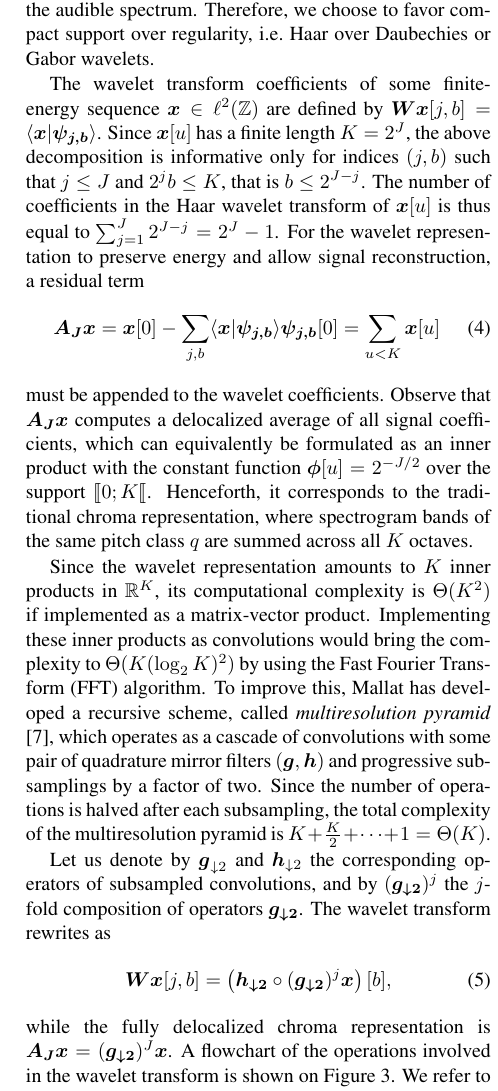
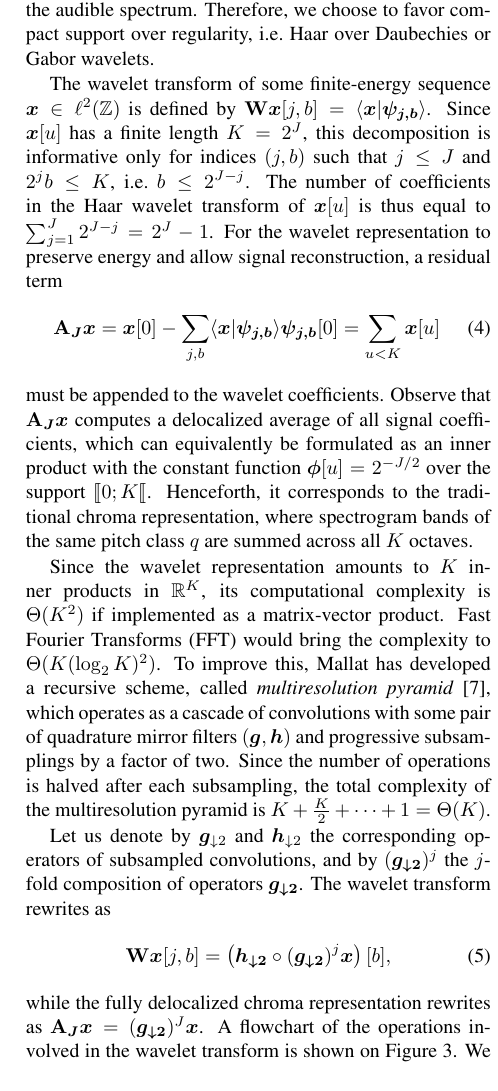
Before and after one commit to crm313/ISMIR2016, a LaTeX paper (WaveletScatteringISMIR2016.tex): part of one column of page 3 of 5, cut so that both start at the same text. Compiled offline with pdfLaTeX.

Commit message:
re-read Sections 2 and 3

```diff
--- a/WaveletScatteringISMIR2016.tex
+++ b/WaveletScatteringISMIR2016.tex
@@ -19,6 +19,7 @@
 \usepackage{epstopdf} % convert eps to pdf
 
 \usepackage{amsfonts}
+\usepackage{bm}
 \usepackage{stmaryrd}
 \usepackage{xspace}
 \usepackage{IEEEtrantools}
@@ -324,16 +327,18 @@ the audible spectrum.
 Therefore, we choose to favor compact support over regularity, \ie Haar over
 Daubechies or Gabor wavelets.
 
-The wavelet transform coefficients of some finite-energy sequence
-$\boldsymbol{x} \in \ell^2(\mathbb{Z})$ are defined by
-$\boldsymbol{Wx}[j, b] = \langle \boldsymbol{x} \vert \boldsymbol{\psi_{j,b}} \rangle$.
-Since $\boldsymbol{x}[u]$ has a finite length $K = 2^J$, the above decomposition is informative
-only for indices $(j, b)$ such that $j \leq J$ and $2^j b \leq K$, that is $b\leq2^{J-j}$.
+The wavelet transform of some finite-energy sequence
+$\boldsymbol{x} \in \ell^2(\mathbb{Z})$ is defined by
+$\mathbf{W} \boldsymbol{x}[j, b]
+= \langle \boldsymbol{x} \vert \boldsymbol{\psi_{j,b}} \rangle$.
+Since $\boldsymbol{x}[u]$ has a finite length $K = 2^J$,
+this decomposition is informative only for indices $(j, b)$
+such that $j \leq J$ and $2^j b \leq K$, \ie $b\leq2^{J-j}$.
 The number of coefficients in the Haar wavelet transform of $\boldsymbol{x}[u]$ is thus equal to
 $\sum_{j =1}^{J} 2^{J-j} = 2^J - 1$. For the wavelet representation to
 preserve energy and allow signal reconstruction, a residual term
 \begin{equation}
-\boldsymbol{A_J x}
+\boldsymbol{\mathbf{A}_J} \boldsymbol{x}
 = \boldsymbol{x}[0] -
 \sum_{j,b}
 \langle \boldsymbol{x} \vert \boldsymbol{\psi_{j,b}} \rangle \boldsymbol{\psi_{j,b}}[0]
@@ -341,16 +346,17 @@ preserve energy and allow signal reconstruction, a residual term
 \label{eq:lowpass-term}
 \end{equation}
 must be appended to the wavelet coefficients.
-Observe that $\boldsymbol{A_J x}$ computes a delocalized average of all signal
-coefficients, which can equivalently be formulated as an inner product with the constant
+Observe that $\boldsymbol{\mathbf{A}_J}  \boldsymbol{x}$
+computes a delocalized average of all signal coefficients,
+which can equivalently be formulated as an inner product with the constant
 function $\boldsymbol{\phi}[u] = 2^{-J/2}$ over the support $\llbracket 0 ; K \llbracket$.
 Henceforth, it corresponds to the traditional chroma representation, where spectrogram bands
 of the same pitch class $q$ are summed across all $K$ octaves.
 
 Since the wavelet representation amounts to $K$ inner products in $\mathbb{R}^K$,
 its computational complexity is $\Theta(K^2)$ if implemented as a matrix-vector product.
-Implementing these inner products as convolutions would bring the complexity to
-$\Theta{(K (\log_2 K)^2)}$ by using the Fast Fourier Transform (FFT) algorithm.
+Fast Fourier Transforms (FFT) would bring the complexity to
+$\Theta{(K (\log_2 K)^2)}$.
 To improve this, Mallat has developed a recursive scheme, called
 \emph{multiresolution pyramid} \cite{mallat1989theory}, which operates as a cascade
 of convolutions with some pair of quadrature mirror filters
@@ -364,14 +370,14 @@ convolutions, and by $(\boldsymbol{g_{\downarrow 2}})^j$ the $j$-fold compositio
 of operators $\boldsymbol{g_{\downarrow 2}}$.
 The wavelet transform rewrites as
 \begin{equation}
-\boldsymbol{Wx}[j,b] =
+\mathbf{W}\boldsymbol{x}[j,b] =
 \left(
 \boldsymbol{h_{\downarrow 2}} \circ
 (\boldsymbol{g_{\downarrow 2}})^j \boldsymbol{x}
 \right)[b],
 \end{equation}
-while the fully delocalized chroma representation is
-$\boldsymbol{A_J x} =
+while the fully delocalized chroma representation rewrites as
+$\boldsymbol{\mathbf{A}_J} \boldsymbol{x} =
 (\boldsymbol{g_{\downarrow 2}})^J \boldsymbol{x}$.
 A flowchart of the operations involved in the wavelet transform is shown on
 Figure \ref{fig:wavelet-flowchart}.
```
Also changed, not shown: WaveletScatteringISMIR2016.pdf, WaveletScatteringISMIR2016.tex (42 more changed lines), 3 other files.
